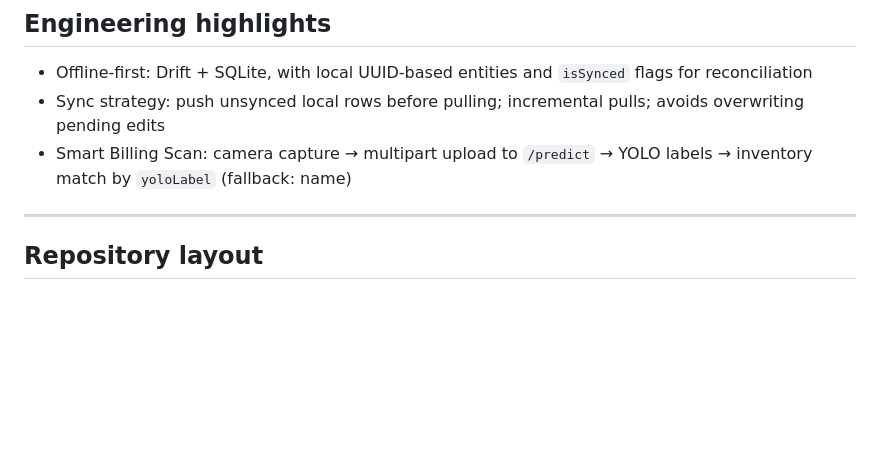
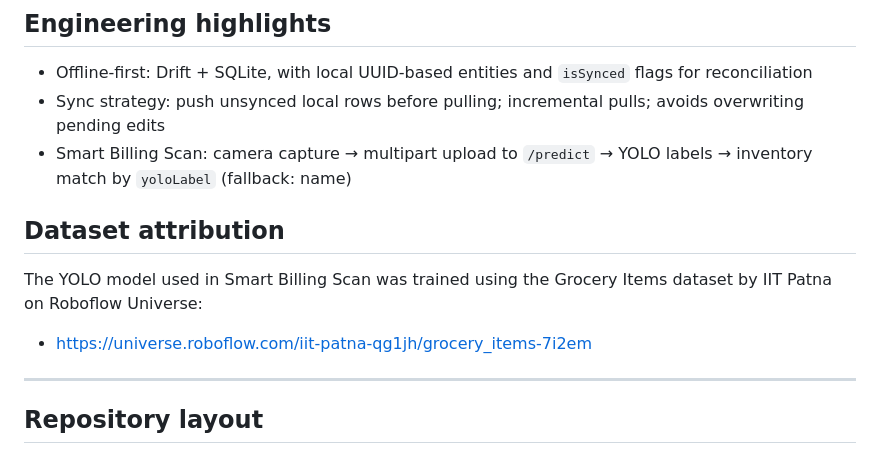
Before and after one commit to ritamde25/Ledgerly, a Markdown page: README.md, the part around the change. GitHub-like rendering; blank space fills up the shorter version.

Commit message:
Update documentation and add product showcase assets

```diff
--- a/README.md
+++ b/README.md
@@ -97,6 +97,12 @@ flowchart LR
 - Sync strategy: push unsynced local rows before pulling; incremental pulls; avoids overwriting pending edits
 - Smart Billing Scan: camera capture → multipart upload to `/predict` → YOLO labels → inventory match by `yoloLabel` (fallback: name)
 
+## Dataset attribution
+
+The YOLO model used in Smart Billing Scan was trained using the Grocery Items dataset by IIT Patna on Roboflow Universe:
+
+- https://universe.roboflow.com/iit-patna-qg1jh/grocery_items-7i2em
+
 ---
 
 ## Repository layout
```
